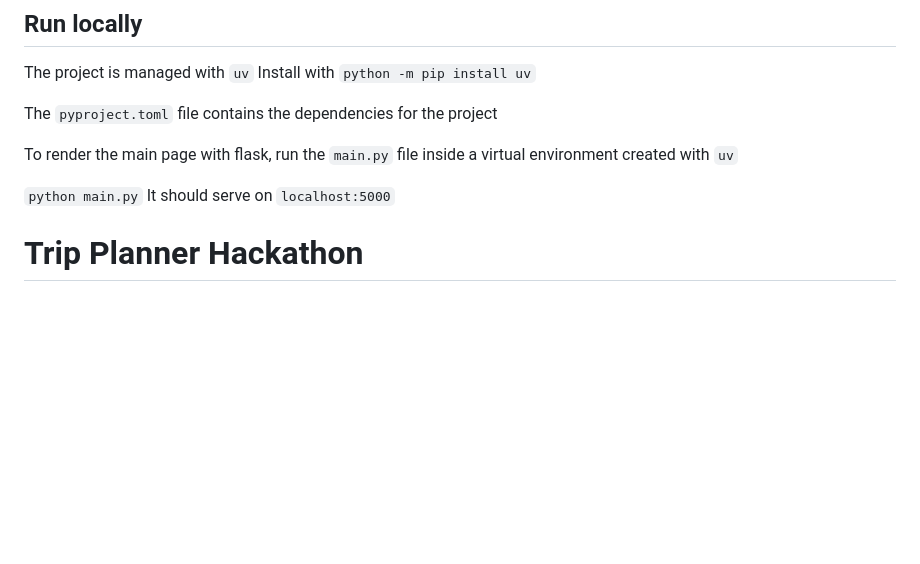
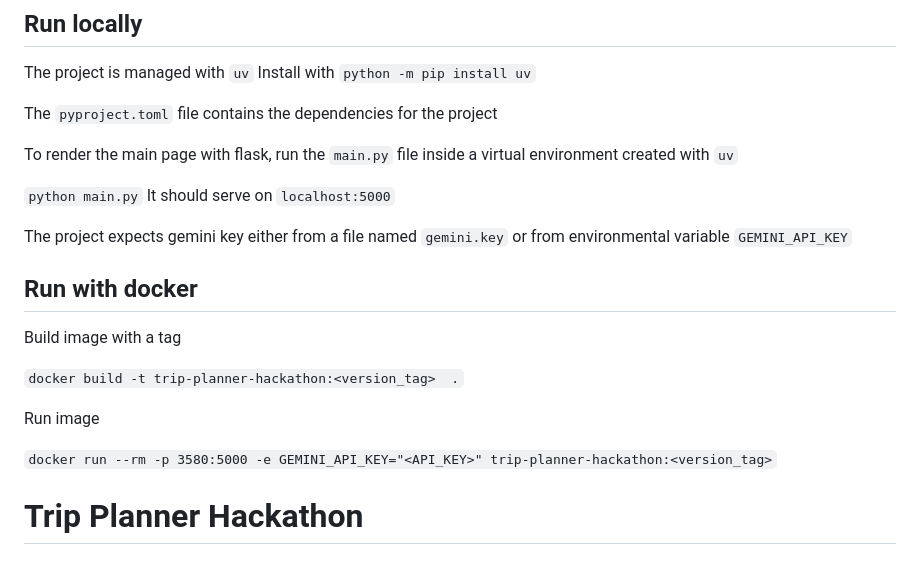
Before and after one commit to philomath242/trip-planner-hackathon, a Markdown page: README.md, the part around the change. Drawn GitHub-style; blank space fills up the shorter version.

Commit message:
update README for docker tests

```diff
--- a/README.md
+++ b/README.md
@@ -10,6 +10,17 @@ To render the main page with flask, run the `main.py` file inside a virtual envi
 `python main.py`
 It should serve on `localhost:5000`
 
+The project expects gemini key either from a file named `gemini.key` or from environmental variable `GEMINI_API_KEY`
+
+## Run with docker
+
+Build image with a tag
+
+`docker build -t trip-planner-hackathon:<version_tag>  .`
+
+Run image
+
+`docker run --rm -p 3580:5000 -e GEMINI_API_KEY="<API_KEY>" trip-planner-hackathon:<version_tag>`
 
 
 # Trip Planner Hackathon
```
